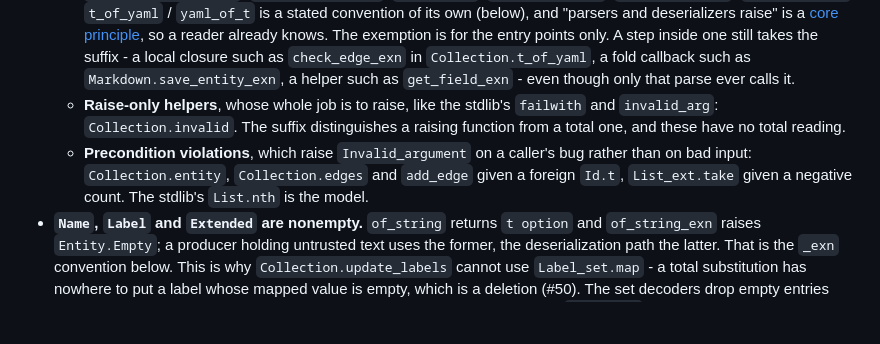
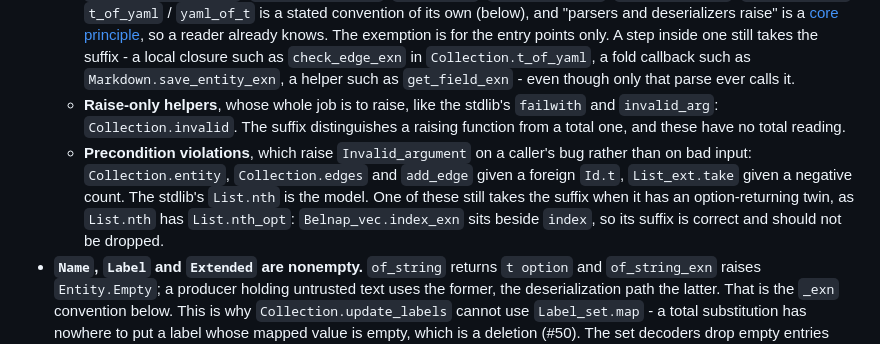
Before and after one commit to henrytill/hbt-ocaml, a Markdown page: AGENTS.md, the part around the change. GitHub-like rendering; blank space fills up the shorter version.

Commit message:
AGENTS.md: say when an Invalid_argument function takes _exn
The precondition-violation exemption could be read as telling a later
pass to drop the suffix from Belnap_vec.index_exn, which raises
Invalid_argument too. It keeps the suffix because it has an
option-returning twin, index - the house spelling of List.nth beside
List.nth_opt.

Co-Authored-By: Claude Opus 5.5 <noreply@anthropic.com>

```diff
--- a/AGENTS.md
+++ b/AGENTS.md
@@ -239,7 +239,7 @@ Do **not** hard-wrap prose in GitHub issue bodies, PR bodies, or comments - one
 - **A function that raises on bad input is marked `_exn`; one that returns an option carries no suffix.** `Yaml_ext.get_field_exn`, `Entity.Time.of_string_exn`, `Collection.Version.check_exn` on one side; `Collection.id`, `Data.detect_input_format` on the other. It is the stdlib's spelling reversed, so don't reach for `_opt`. A raising function needs no option-returning twin: `Time.of_string_exn` has none, because no caller wants to skip a bad date quietly and `Invalid_month_name` says which month was wrong. Internal helpers are covered too (`Time.int_of_month_exn`, private to `Time`). The suffix goes on the function that raises, not on its callers: `Markdown.handle_link` only passes `save_entity_exn`'s exception along and keeps its name, or else the suffix would spread up to every entry point. Never give a raising function the same name as a total one: `cli/main.ml` used to wrap `Data.detect_input_format` in a raising function of the same name, and that wrapper is now inlined. Settled in #63, which also settled what is exempt:
   - **The deserialization and parsing entry points**: `t_of_yaml` on every type, `Data.parse`, `Data.format`, `Data.yaml_of_string`, `Data.format_yaml`, `Html.parse`, `Markdown.parse`, `Post.from_json`, `Post.from_xml`. `t_of_yaml` / `yaml_of_t` is a stated convention of its own (below), and "parsers and deserializers raise" is a [core principle](#core-principles), so a reader already knows. The exemption is for the entry points only. A step inside one still takes the suffix - a local closure such as `check_edge_exn` in `Collection.t_of_yaml`, a fold callback such as `Markdown.save_entity_exn`, a helper such as `get_field_exn` - even though only that parse ever calls it.
   - **Raise-only helpers**, whose whole job is to raise, like the stdlib's `failwith` and `invalid_arg`: `Collection.invalid`. The suffix distinguishes a raising function from a total one, and these have no total reading.
-  - **Precondition violations**, which raise `Invalid_argument` on a caller's bug rather than on bad input: `Collection.entity`, `Collection.edges` and `add_edge` given a foreign `Id.t`, `List_ext.take` given a negative count. The stdlib's `List.nth` is the model.
+  - **Precondition violations**, which raise `Invalid_argument` on a caller's bug rather than on bad input: `Collection.entity`, `Collection.edges` and `add_edge` given a foreign `Id.t`, `List_ext.take` given a negative count. The stdlib's `List.nth` is the model. One of these still takes the suffix when it has an option-returning twin, as `List.nth` has `List.nth_opt`: `Belnap_vec.index_exn` sits beside `index`, so its suffix is correct and should not be dropped.
 - **`Name`, `Label` and `Extended` are nonempty.** `of_string` returns `t option` and `of_string_exn` raises `Entity.Empty`; a producer holding untrusted text uses the former, the deserialization path the latter. That is the `_exn` convention below. This is why `Collection.update_labels` cannot use `Label_set.map` - a total substitution has nowhere to put a label whose mapped value is empty, which is a deletion (#50). The set decoders drop empty entries rather than raising, matching hbt-go's reader (henrytill/hbt-go#73); the scalar `t_of_yaml` raises.
 - **One module type, N aliases** where the behaviour really is shared. `Shared`, `To_read`, and `Is_feed` are three aliases of `Flag` constrained by `Flag_intf.S`, which keeps them distinct in the signature while sharing the implementation. Follow that shape rather than copying a flag module.
 - **`t_of_yaml` / `yaml_of_t` on every serialized type**, named that way throughout. YAML is the interchange format and the debugging format.
```
